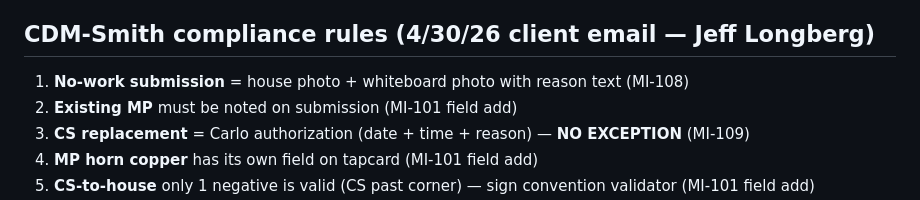
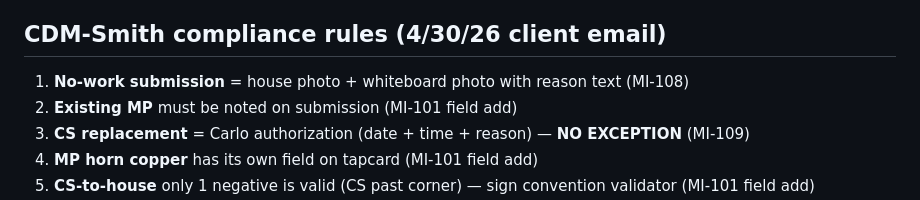
Before and after one commit to SerranoJ3/myinspector, a Markdown page: CLAUDE.md, the part around one of its changes. Drawn GitHub-style.

```diff
--- a/CLAUDE.md
+++ b/CLAUDE.md
@@ -107,7 +107,7 @@ Postgres views default to `security_invoker = false`, which runs the view as def
 - **Pipe:** 3/4" – 2"
 - **Maplewood special case:** customer side already in spec = street-only relocate
 
-## CDM-Smith compliance rules (4/30/26 client email — Jeff Longberg)
+## CDM-Smith compliance rules (4/30/26 client email)
 1. **No-work submission** = house photo + whiteboard photo with reason text (MI-108)
 2. **Existing MP** must be noted on submission (MI-101 field add)
 3. **CS replacement** = Carlo authorization (date + time + reason) — **NO EXCEPTION** (MI-109)
```
Also changed, not shown: other parts of CLAUDE.md (+1 -1 lines).
